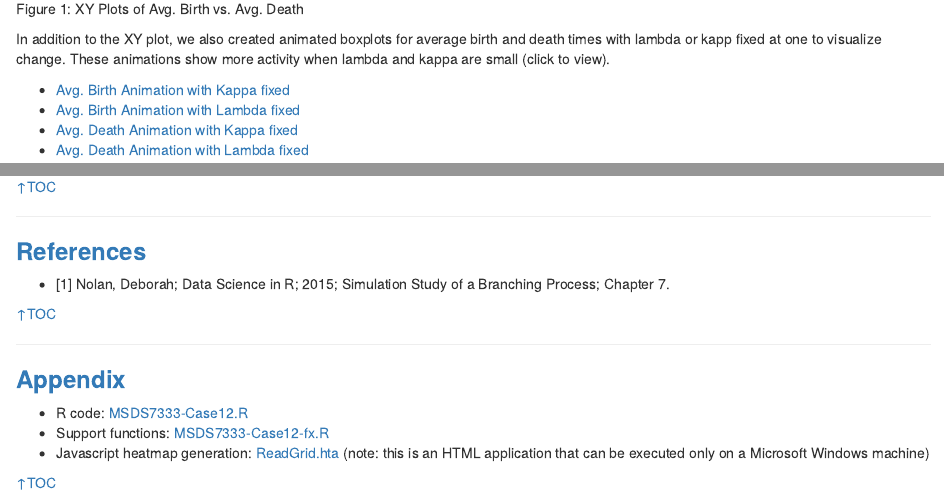
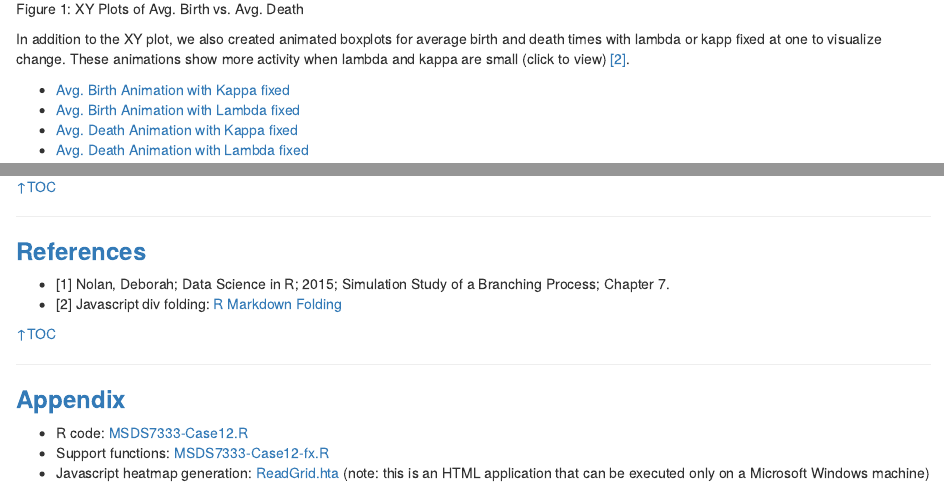
Before and after one commit to elkinst65/QTW_12, an R Markdown document (MSDS7333_QTW12_Master.rmd): the page in a window 1100 px wide, from 2120 px down, and a second part further down, joined at a grey line. The pictures show the output file MSDS7333_QTW12_Master.nb.html that the author committed with the source, opened offline.

Commit message:
added reference to div folding

```diff
--- a/MSDS7333_QTW12_Master.rmd
+++ b/MSDS7333_QTW12_Master.rmd
@@ -91,7 +91,7 @@ The results of our exploratory simulation for average birth and average death ti
 
 ![Figure 1: XY Plots of Avg. Birth vs. Avg. Death](images/XYPlots.png)
 
-In addition to the XY plot, we also created animated boxplots for average birth and death times with lambda or kapp fixed at one to visualize change. These animations show more activity when lambda and kappa are small (click to view).
+In addition to the XY plot, we also created animated boxplots for average birth and death times with lambda or kapp fixed at one to visualize change. These animations show more activity when lambda and kappa are small (click to view) [[2]](#REF02).
 
 * <a id="displayText" href="javascript:toggle(1);">Avg. Birth Animation with Kappa fixed</a>
   <div id="toggleText1" style="display: none">![Avg. Birth Animation with Kapp fixed](AllAnimations/Gifs/NewBirthKappaFixed.gif)</div>
@@ -136,6 +136,7 @@ The results of our work shows that a ratio of 0.5 lambda/kappa could be used to
 ### <b>References</b></a>
 
 * <a id='REF01'></a> [1] Nolan, Deborah; Data Science in R; 2015; Simulation Study of a Branching Process; Chapter 7.
+* <a id='REF02'></a> [2] Javascript div folding: <a href='https://stackoverflow.com/questions/39109908/how-to-add-numbered-section-folding-to-rmarkdown'>R Markdown Folding</a>
 
 [&uarr;TOC](#TOC)
 
```
Also changed, not shown: MSDS7333_QTW12_Master.nb.html.
